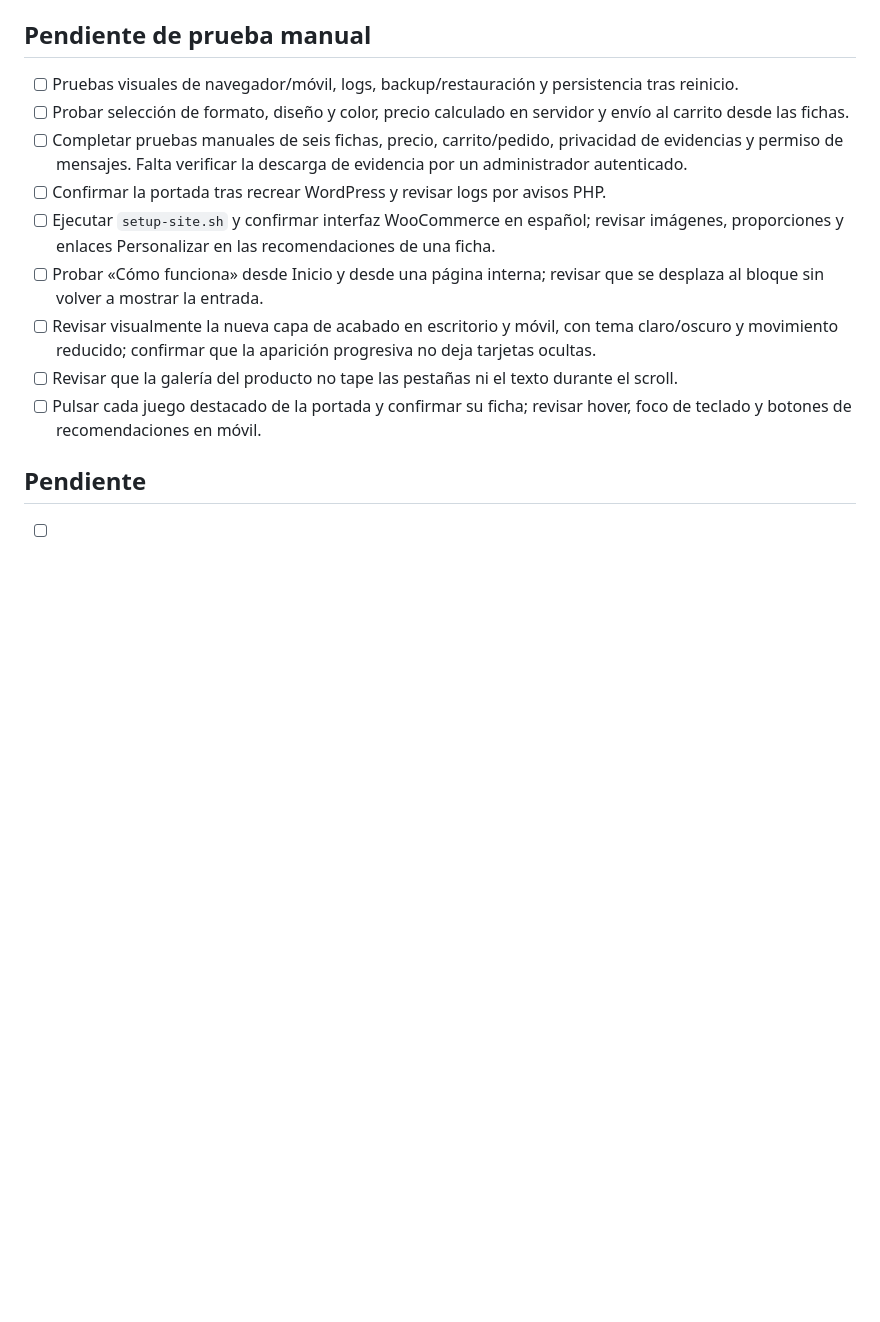
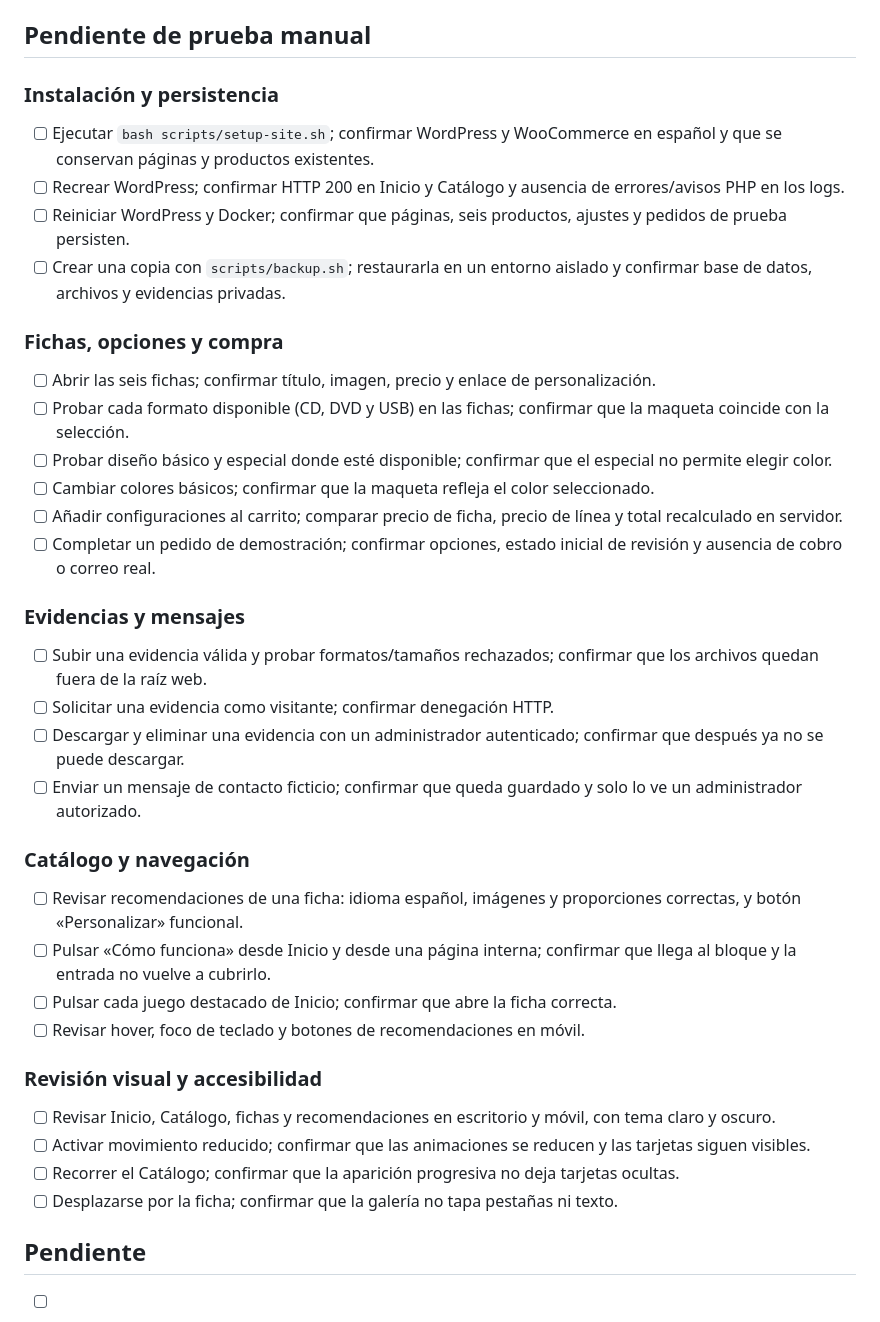
Before and after one commit to alumno762640/GamesOG, a Markdown page: docs/trello.md, the part around the change. Drawn GitHub-style; blank space fills up the shorter version.

Commit message:
Detallar pruebas pendientes

```diff
--- a/docs/trello.md
+++ b/docs/trello.md
@@ -39,15 +39,42 @@
 
 ## Pendiente de prueba manual
 
-- [ ] Pruebas visuales de navegador/móvil, logs, backup/restauración y persistencia tras reinicio.
-- [ ] Probar selección de formato, diseño y color, precio calculado en servidor y envío al carrito desde las fichas.
-- [ ] Completar pruebas manuales de seis fichas, precio, carrito/pedido, privacidad de evidencias y permiso de mensajes. Falta verificar la descarga de evidencia por un administrador autenticado.
-- [ ] Confirmar la portada tras recrear WordPress y revisar logs por avisos PHP.
-- [ ] Ejecutar `setup-site.sh` y confirmar interfaz WooCommerce en español; revisar imágenes, proporciones y enlaces Personalizar en las recomendaciones de una ficha.
-- [ ] Probar «Cómo funciona» desde Inicio y desde una página interna; revisar que se desplaza al bloque sin volver a mostrar la entrada.
-- [ ] Revisar visualmente la nueva capa de acabado en escritorio y móvil, con tema claro/oscuro y movimiento reducido; confirmar que la aparición progresiva no deja tarjetas ocultas.
-- [ ] Revisar que la galería del producto no tape las pestañas ni el texto durante el scroll.
-- [ ] Pulsar cada juego destacado de la portada y confirmar su ficha; revisar hover, foco de teclado y botones de recomendaciones en móvil.
+### Instalación y persistencia
+
+- [ ] Ejecutar `bash scripts/setup-site.sh`; confirmar WordPress y WooCommerce en español y que se conservan páginas y productos existentes.
+- [ ] Recrear WordPress; confirmar HTTP 200 en Inicio y Catálogo y ausencia de errores/avisos PHP en los logs.
+- [ ] Reiniciar WordPress y Docker; confirmar que páginas, seis productos, ajustes y pedidos de prueba persisten.
+- [ ] Crear una copia con `scripts/backup.sh`; restaurarla en un entorno aislado y confirmar base de datos, archivos y evidencias privadas.
+
+### Fichas, opciones y compra
+
+- [ ] Abrir las seis fichas; confirmar título, imagen, precio y enlace de personalización.
+- [ ] Probar cada formato disponible (CD, DVD y USB) en las fichas; confirmar que la maqueta coincide con la selección.
+- [ ] Probar diseño básico y especial donde esté disponible; confirmar que el especial no permite elegir color.
+- [ ] Cambiar colores básicos; confirmar que la maqueta refleja el color seleccionado.
+- [ ] Añadir configuraciones al carrito; comparar precio de ficha, precio de línea y total recalculado en servidor.
+- [ ] Completar un pedido de demostración; confirmar opciones, estado inicial de revisión y ausencia de cobro o correo real.
+
+### Evidencias y mensajes
+
+- [ ] Subir una evidencia válida y probar formatos/tamaños rechazados; confirmar que los archivos quedan fuera de la raíz web.
+- [ ] Solicitar una evidencia como visitante; confirmar denegación HTTP.
+- [ ] Descargar y eliminar una evidencia con un administrador autenticado; confirmar que después ya no se puede descargar.
+- [ ] Enviar un mensaje de contacto ficticio; confirmar que queda guardado y solo lo ve un administrador autorizado.
+
+### Catálogo y navegación
+
+- [ ] Revisar recomendaciones de una ficha: idioma español, imágenes y proporciones correctas, y botón «Personalizar» funcional.
+- [ ] Pulsar «Cómo funciona» desde Inicio y desde una página interna; confirmar que llega al bloque y la entrada no vuelve a cubrirlo.
+- [ ] Pulsar cada juego destacado de Inicio; confirmar que abre la ficha correcta.
+- [ ] Revisar hover, foco de teclado y botones de recomendaciones en móvil.
+
+### Revisión visual y accesibilidad
+
+- [ ] Revisar Inicio, Catálogo, fichas y recomendaciones en escritorio y móvil, con tema claro y oscuro.
+- [ ] Activar movimiento reducido; confirmar que las animaciones se reducen y las tarjetas siguen visibles.
+- [ ] Recorrer el Catálogo; confirmar que la aparición progresiva no deja tarjetas ocultas.
+- [ ] Desplazarse por la ficha; confirmar que la galería no tapa pestañas ni texto.
 
 ## Pendiente
 
```
